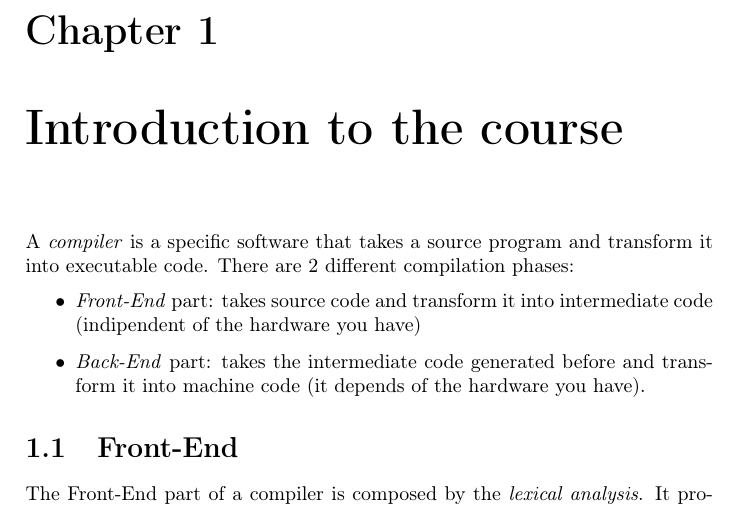
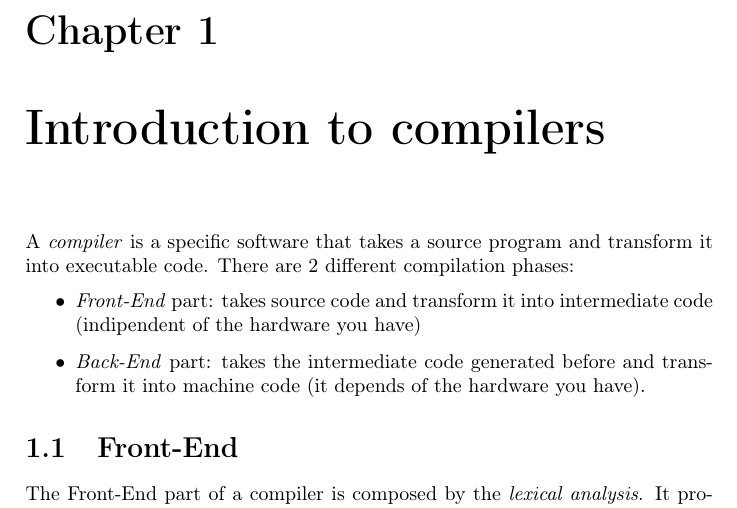
Before and after one commit to robzenn92/Formal-Languages-And-Compilers, a LaTeX thesis (main.tex, which reads intro.tex): part of page 4 of 16, cut so that both start at the same text. Compiled offline with pdfLaTeX.

Commit message:
intro and introgrammars updated

```diff
--- a/intro.tex
+++ b/intro.tex
@@ -1,4 +1,4 @@
-\chapter{Introduction to the course}
+\chapter{Introduction to compilers}
 
 A \textit{compiler} is a specific software that takes a source program and transform it into executable code. There are 2 different compilation phases:
 \begin{itemize}
```
Also changed, not shown: introgrammars.tex (+3 -0 lines).
